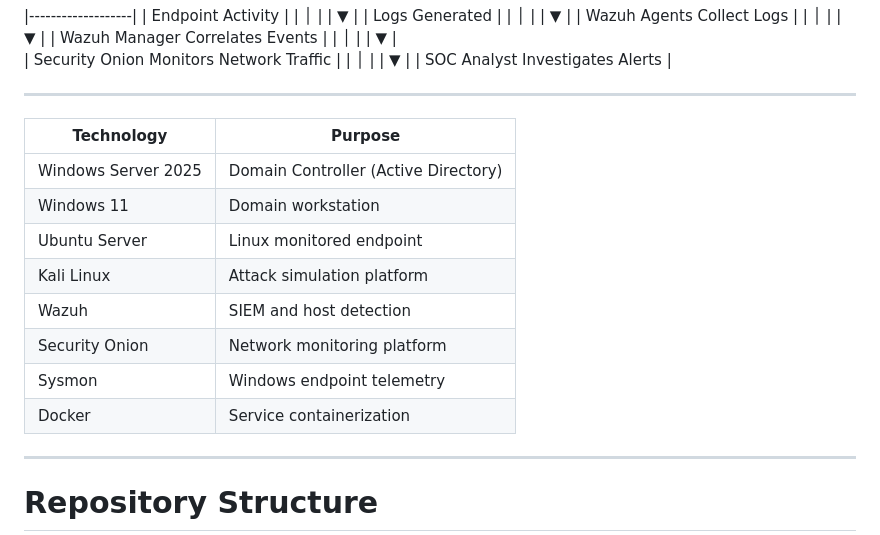
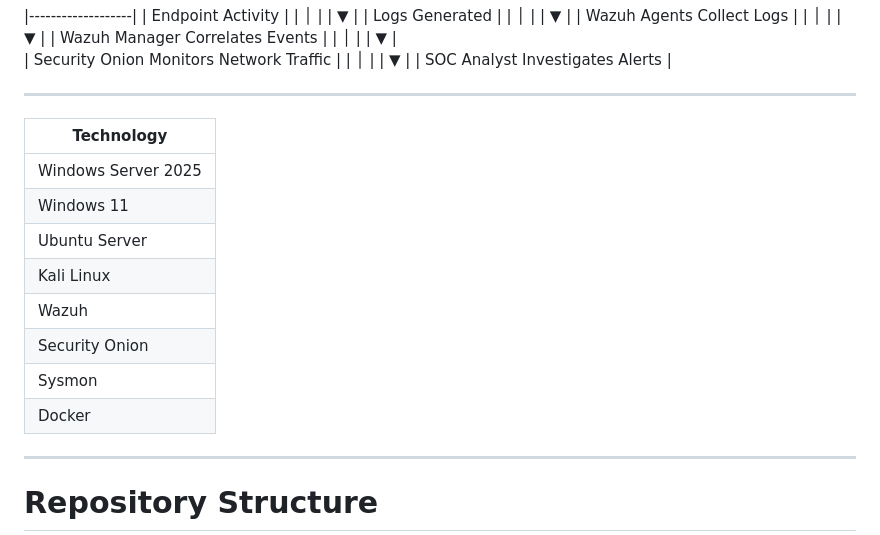
Before and after one commit to vincetita/enterprise-ad-soc-lab-, a Markdown page: README.md, the part around the change. Drawn GitHub-style.

```diff
--- a/README.md
+++ b/README.md
@@ -82,16 +82,16 @@ Security monitoring is performed using:
 
 ---
 
-| Technology | Purpose |
-|-------------|-------------|
-| Windows Server 2025 | Domain Controller (Active Directory) |
-| Windows 11 | Domain workstation |
-| Ubuntu Server | Linux monitored endpoint |
-| Kali Linux | Attack simulation platform |
-| Wazuh | SIEM and host detection |
-| Security Onion | Network monitoring platform |
-| Sysmon | Windows endpoint telemetry |
-| Docker | Service containerization |
+| Technology |
+|-------------|
+| Windows Server 2025 |
+| Windows 11 |
+| Ubuntu Server |
+| Kali Linux |
+| Wazuh |
+| Security Onion |
+| Sysmon |
+| Docker |
 
 ---
 
```
